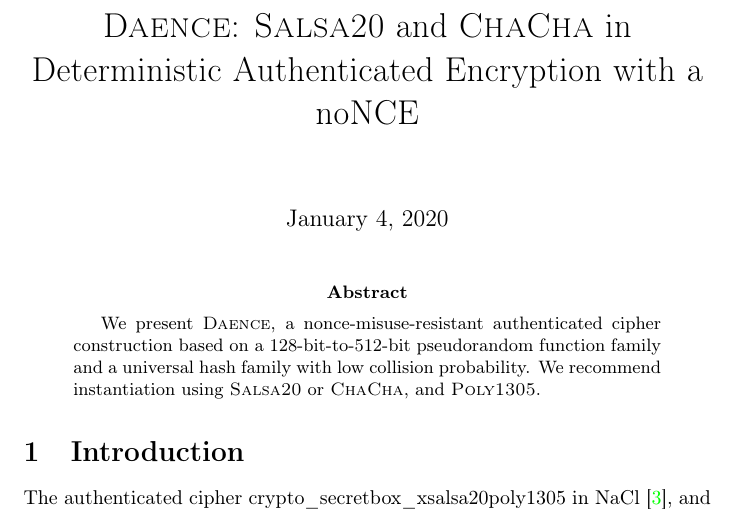
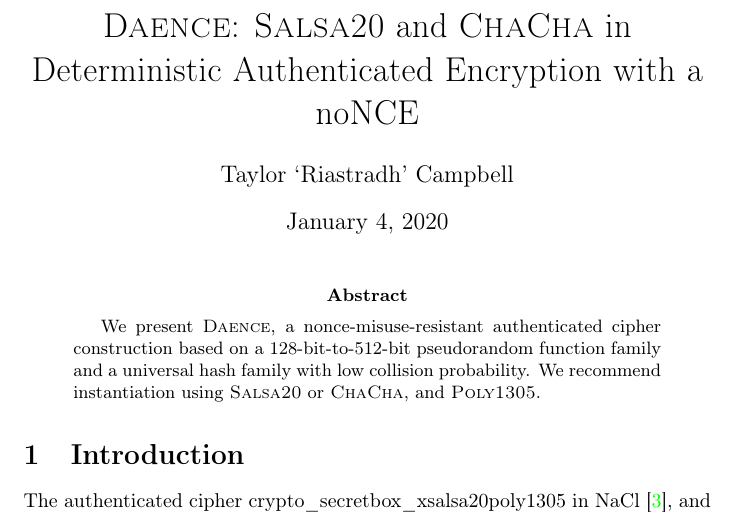
Before and after one commit to riastradh/daence, a LaTeX paper (daence.tex): part of page 1 of 12, cut so that both start at the same text. Compiled offline with pdfLaTeX.

Commit message:
Put my name on it.

```diff
--- a/daence.tex
+++ b/daence.tex
@@ -9,7 +9,7 @@
 
 \title{\DAENCE/:
   \Salsa20/ and \ChaCha/ in Deterministic Authenticated Encryption with a noNCE}
-\author{}
+\author{Taylor `Riastradh' Campbell}
 
 \bibliographystyle{plain}
 \renewcommand*{\backrefalt}[4]{%
```
